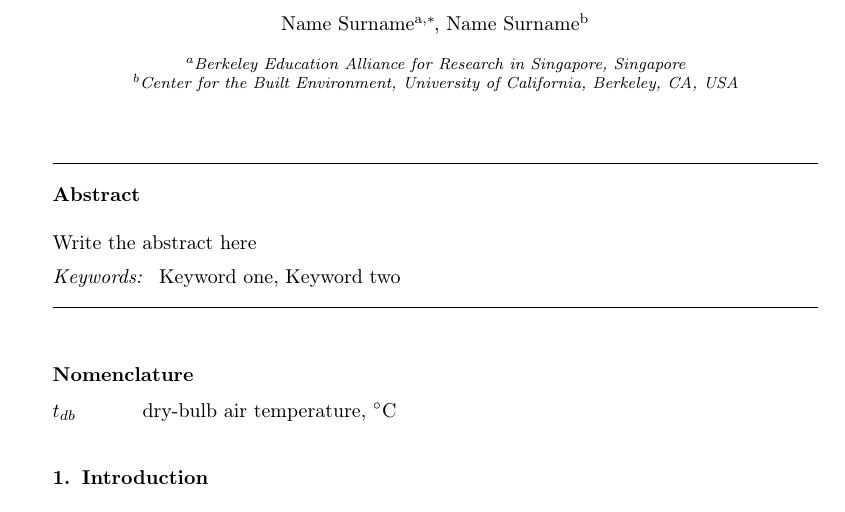
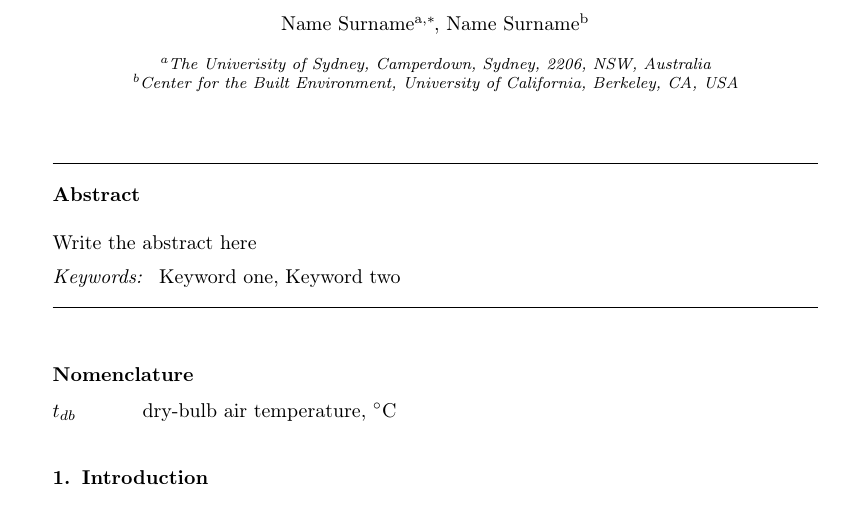
Before and after one commit to FedericoTartarini/reproducible-research, a LaTeX paper (manuscript/src/main.tex, which reads manuscript/src/sections/titleAbstract.tex): part of page 1 of 5, cut so that both start at the same text. Compiled offline with pdfLaTeX.

Commit message:
feat(elsevier): fixed typos readme, added affiliation and some instructions template

```diff
--- a/manuscript/src/sections/titleAbstract.tex
+++ b/manuscript/src/sections/titleAbstract.tex
@@ -6,7 +6,12 @@
     \ead{email@berkeley.edu}
     \author[label2]{Name Surname}
 
-    \address[label1]{Berkeley Education Alliance for Research in Singapore, Singapore}
+    \affiliation[label1]{organization={The Univerisity of Sydney},
+             addressline={Camperdown},
+             city={Sydney},
+             postcode={2206},
+             state={NSW},
+             country={Australia}}
     \address[label2]{Center for the Built Environment, University of California, Berkeley, CA, USA}
 
     \cortext[mycorrespondingauthor]{Corresponding author}
```
Also changed, not shown: manuscript/src/main.tex (+17 -2 lines), README.md.
